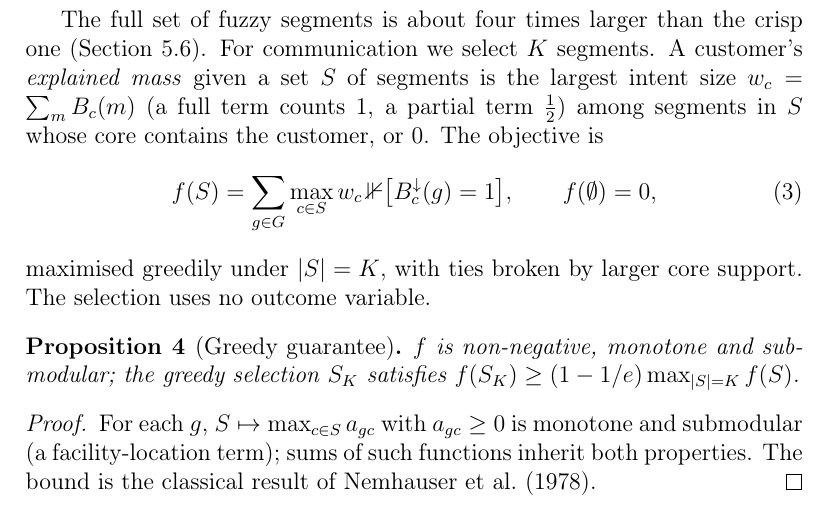
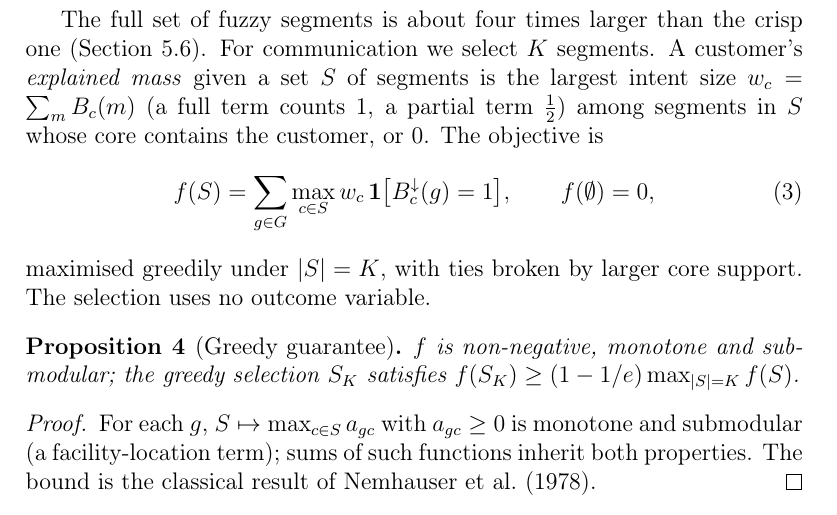
Before and after one commit to nandana-das/rfm-fuzzy, a LaTeX paper (paper/main.tex, which reads paper/sections/method.tex): part of page 8 of 22, cut so that both start at the same text. Compiled offline with pdfLaTeX.

Commit message:
Prepare manuscript for Overleaf: T1 font encoding, bold indicator symbol
Co-Authored-By: Claude Opus 5.5 <noreply@anthropic.com>
Claude-Session: https://claude.ai/code/session_017iXBfovQVckRmiyujQAe7s

```diff
--- a/paper/main.tex
+++ b/paper/main.tex
@@ -1,5 +1,6 @@
 \documentclass[preprint,12pt,authoryear]{elsarticle}
 
+\usepackage[T1]{fontenc}
 \usepackage{amsmath,amssymb,amsthm}
 \usepackage{booktabs}
 \usepackage{graphicx}
--- a/paper/sections/method.tex
+++ b/paper/sections/method.tex
@@ -62,7 +62,7 @@ Proposition~\ref{prop:floor} explains the failure of the naive extension: on Onl
 
 The full set of fuzzy segments is about four times larger than the crisp one (Section~\ref{sec:res-interp}). For communication we select $K$ segments. A customer's \emph{explained mass} given a set $S$ of segments is the largest intent size $w_c = \sum_m B_c(m)$ (a full term counts 1, a partial term $\tfrac12$) among segments in $S$ whose core contains the customer, or 0. The objective is
 \begin{equation}
-f(S) = \sum_{g \in G} \max_{c \in S} w_c \,\mathbb{1}\bigl[B_c^{\downarrow}(g) = 1\bigr], \qquad f(\emptyset) = 0,
+f(S) = \sum_{g \in G} \max_{c \in S} w_c \,\mathbf{1}\bigl[B_c^{\downarrow}(g) = 1\bigr], \qquad f(\emptyset) = 0,
 \end{equation}
 maximised greedily under $|S| = K$, with ties broken by larger core support. The selection uses no outcome variable.
 
```
Also changed, not shown: paper/README.md, 1 other file.
